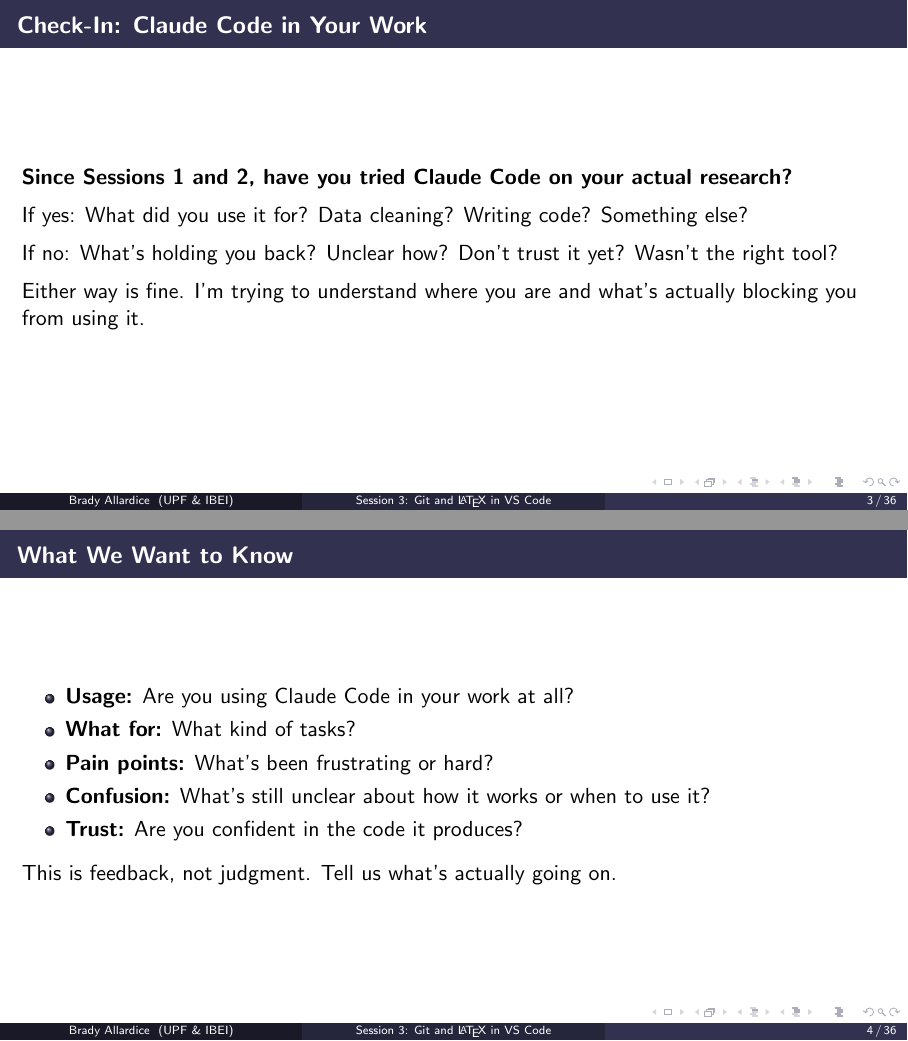
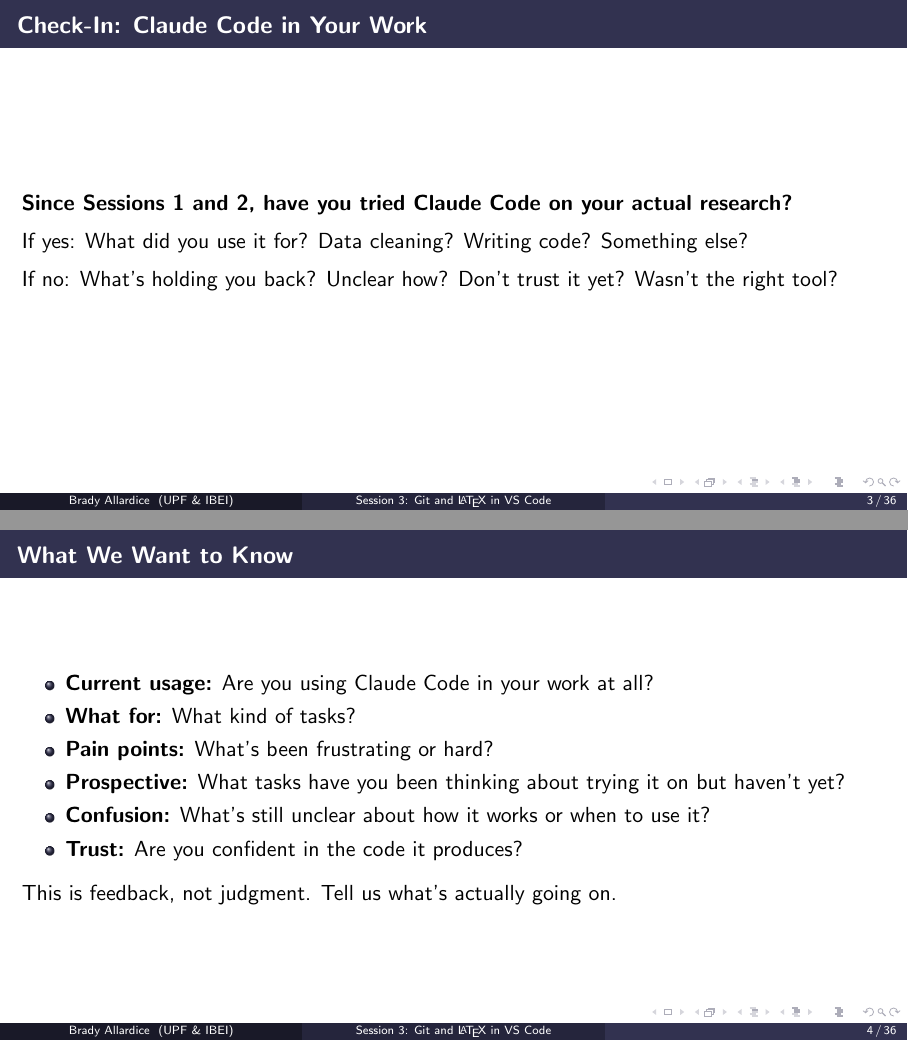
Before and after one commit to bradyallardice/claude-code-workshop, LaTeX slides (slides/session3_slides.tex): pages 3 and 4 of 36, joined at a grey line. Compiled offline with pdfLaTeX.

Commit message:
Add prospective question to session 3 feedback survey

```diff
--- a/slides/session3_slides.tex
+++ b/slides/session3_slides.tex
@@ -93,15 +93,14 @@
   \vspace{0.5em}
   If no: What's holding you back? Unclear how? Don't trust it yet? Wasn't the right tool?
 
-  \vspace{0.5em}
-  Either way is fine. I'm trying to understand where you are and what's actually blocking you from using it.
 \end{frame}
 
 \begin{frame}{What We Want to Know}
   \begin{itemize}
-    \item \textbf{Usage:} Are you using Claude Code in your work at all?
+    \item \textbf{Current usage:} Are you using Claude Code in your work at all?
     \item \textbf{What for:} What kind of tasks?
     \item \textbf{Pain points:} What's been frustrating or hard?
+    \item \textbf{Prospective:} What tasks have you been thinking about trying it on but haven't yet?
     \item \textbf{Confusion:} What's still unclear about how it works or when to use it?
     \item \textbf{Trust:} Are you confident in the code it produces?
   \end{itemize}
```
Also changed, not shown: slides/session3_slides.pdf.
